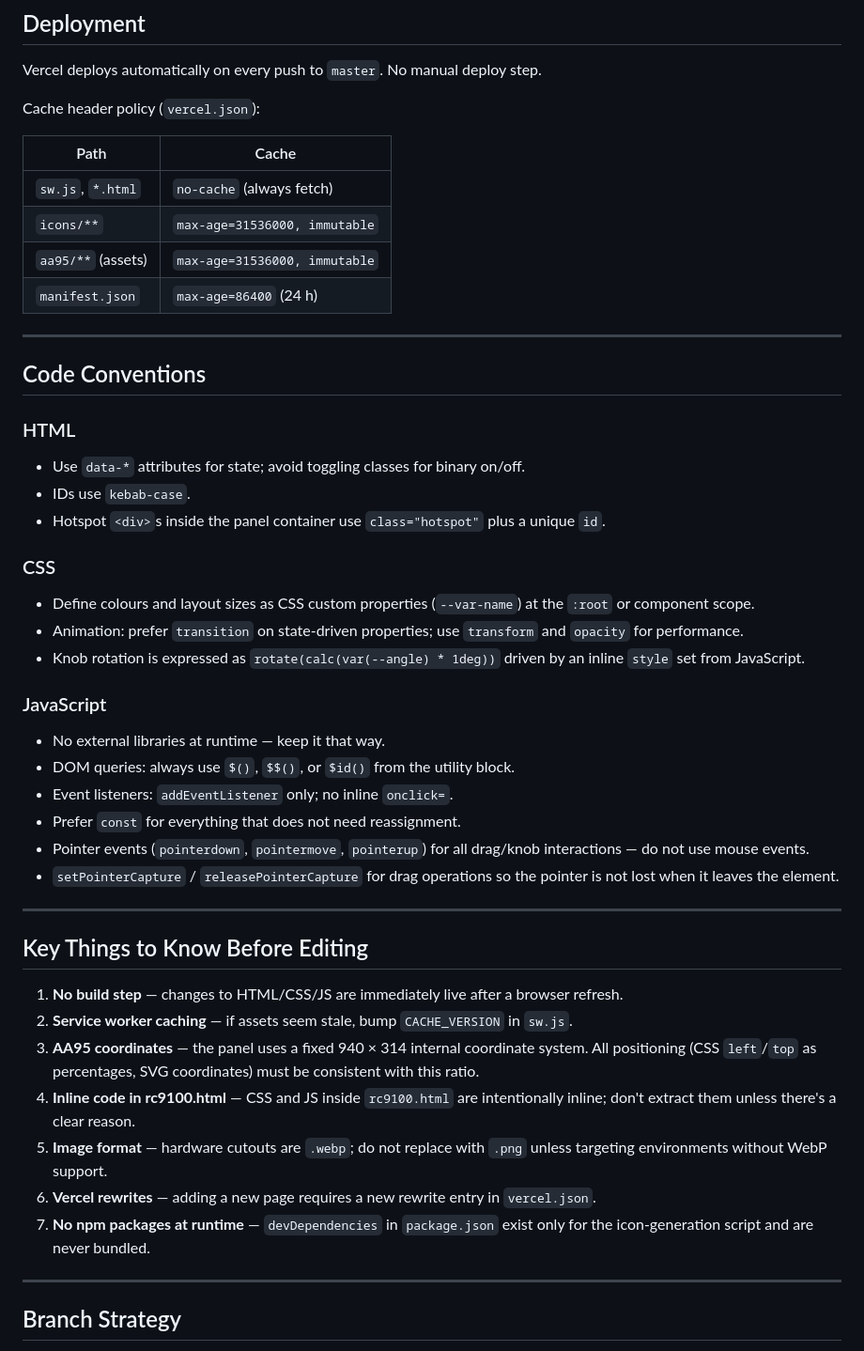
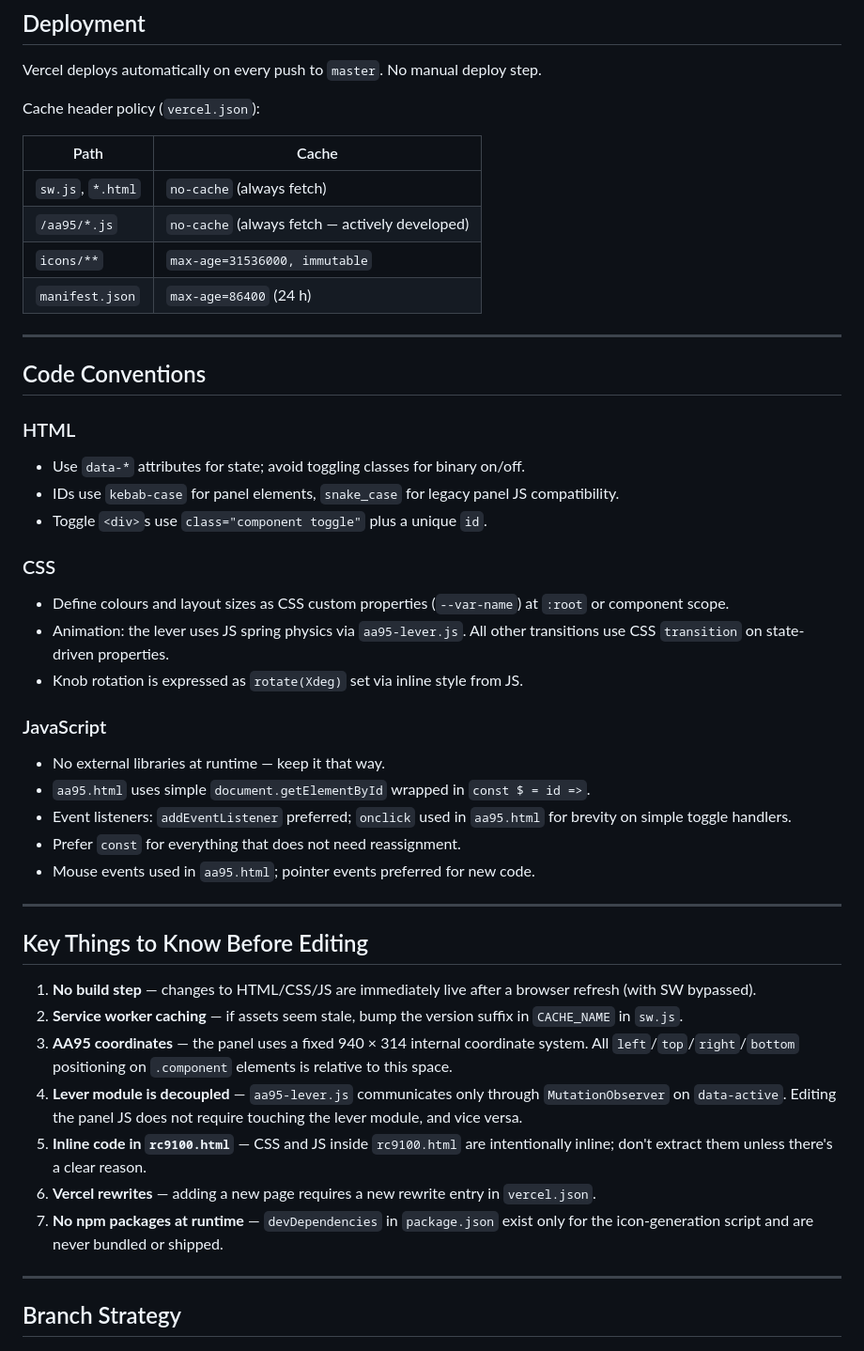
Before and after one commit to Shensley102/Off-Line-App, a Markdown page: CLAUDE.md, the part around one of its changes. Shown at 94% size. Drawn GitHub-style.

```diff
--- a/CLAUDE.md
+++ b/CLAUDE.md
@@ -213,8 +239,8 @@ Cache header policy (`vercel.json`):
 | Path | Cache |
 |---|---|
 | `sw.js`, `*.html` | `no-cache` (always fetch) |
+| `/aa95/*.js` | `no-cache` (always fetch — actively developed) |
 | `icons/**` | `max-age=31536000, immutable` |
-| `aa95/**` (assets) | `max-age=31536000, immutable` |
 | `manifest.json` | `max-age=86400` (24 h) |
 
 ---
@@ -223,47 +249,45 @@ Cache header policy (`vercel.json`):
 
 ### HTML
 - Use `data-*` attributes for state; avoid toggling classes for binary on/off.
-- IDs use `kebab-case`.
-- Hotspot `<div>`s inside the panel container use `class="hotspot"` plus a
-  unique `id`.
+- IDs use `kebab-case` for panel elements, `snake_case` for legacy panel JS
+  compatibility.
+- Toggle `<div>`s use `class="component toggle"` plus a unique `id`.
 
 ### CSS
 - Define colours and layout sizes as CSS custom properties (`--var-name`) at
-  the `:root` or component scope.
-- Animation: prefer `transition` on state-driven properties; use `transform`
-  and `opacity` for performance.
-- Knob rotation is expressed as `rotate(calc(var(--angle) * 1deg))` driven by
-  an inline `style` set from JavaScript.
+  `:root` or component scope.
+- Animation: the lever uses JS spring physics via `aa95-lever.js`. All other
+  transitions use CSS `transition` on state-driven properties.
+- Knob rotation is expressed as `rotate(Xdeg)` set via inline style from JS.
 
 ### JavaScript
 - No external libraries at runtime — keep it that way.
-- DOM queries: always use `$()`, `$$()`, or `$id()` from the utility block.
-- Event listeners: `addEventListener` only; no inline `onclick=`.
+- `aa95.html` uses simple `document.getElementById` wrapped in `const $ = id =>`.
+- Event listeners: `addEventListener` preferred; `onclick` used in `aa95.html`
+  for brevity on simple toggle handlers.
 - Prefer `const` for everything that does not need reassignment.
-- Pointer events (`pointerdown`, `pointermove`, `pointerup`) for all drag/knob
-  interactions — do not use mouse events.
-- `setPointerCapture` / `releasePointerCapture` for drag operations so the
-  pointer is not lost when it leaves the element.
+- Mouse events used in `aa95.html`; pointer events preferred for new code.
 
 ---
 
 ## Key Things to Know Before Editing
 
 1. **No build step** — changes to HTML/CSS/JS are immediately live after a
-   browser refresh.
-2. **Service worker caching** — if assets seem stale, bump `CACHE_VERSION` in
-   `sw.js`.
+   browser refresh (with SW bypassed).
+2. **Service worker caching** — if assets seem stale, bump the version suffix
+   in `CACHE_NAME` in `sw.js`.
 3. **AA95 coordinates** — the panel uses a fixed 940 × 314 internal coordinate
-   system. All positioning (CSS `left`/`top` as percentages, SVG coordinates)
-   must be consistent with this ratio.
-4. **Inline code in rc9100.html** — CSS and JS inside `rc9100.html` are
+   system. All `left`/`top`/`right`/`bottom` positioning on `.component`
+   elements is relative to this space.
+4. **Lever module is decoupled** — `aa95-lever.js` communicates only through
+   `MutationObserver` on `data-active`. Editing the panel JS does not require
+   touching the lever module, and vice versa.
+5. **Inline code in `rc9100.html`** — CSS and JS inside `rc9100.html` are
    intentionally inline; don't extract them unless there's a clear reason.
-5. **Image format** — hardware cutouts are `.webp`; do not replace with `.png`
-   unless targeting environments without WebP support.
 6. **Vercel rewrites** — adding a new page requires a new rewrite entry in
    `vercel.json`.
 7. **No npm packages at runtime** — `devDependencies` in `package.json` exist
-   only for the icon-generation script and are never bundled.
+   only for the icon-generation script and are never bundled or shipped.
 
 ---
 
```
Also changed, not shown: other parts of CLAUDE.md (+77 -51 lines).
